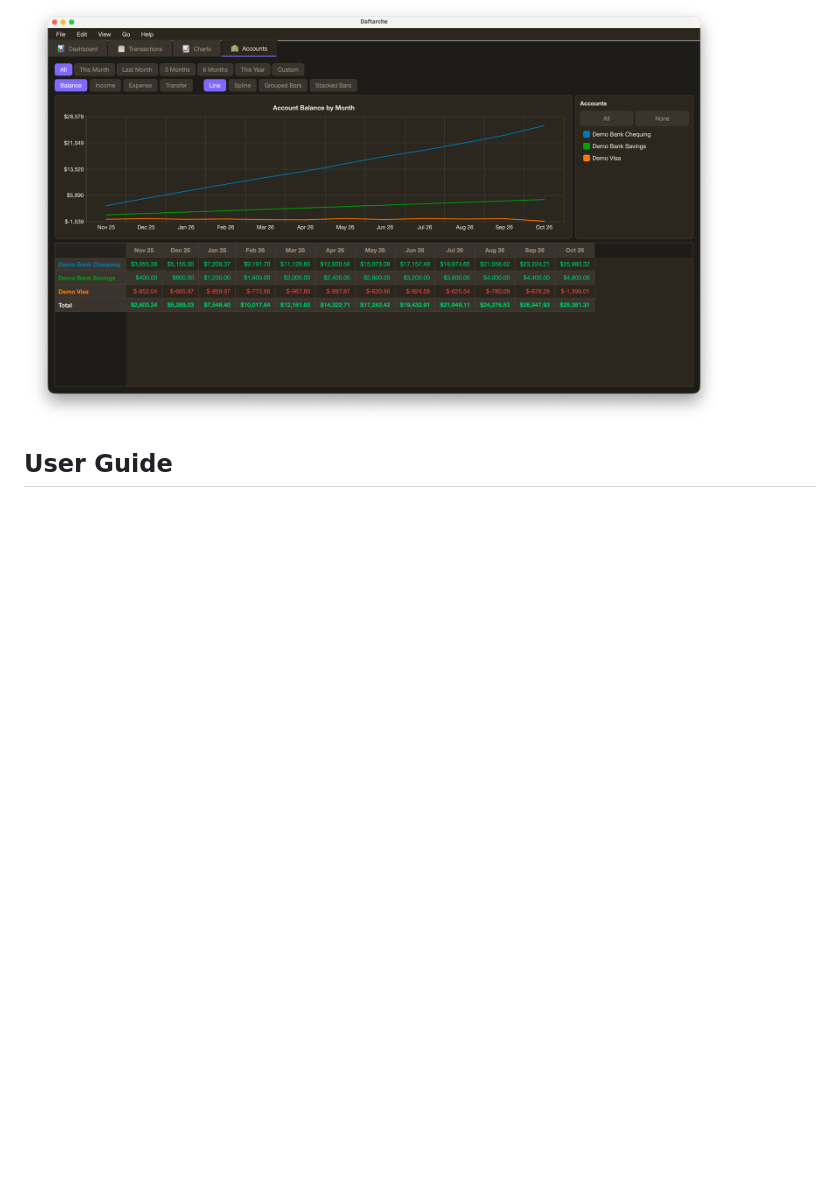
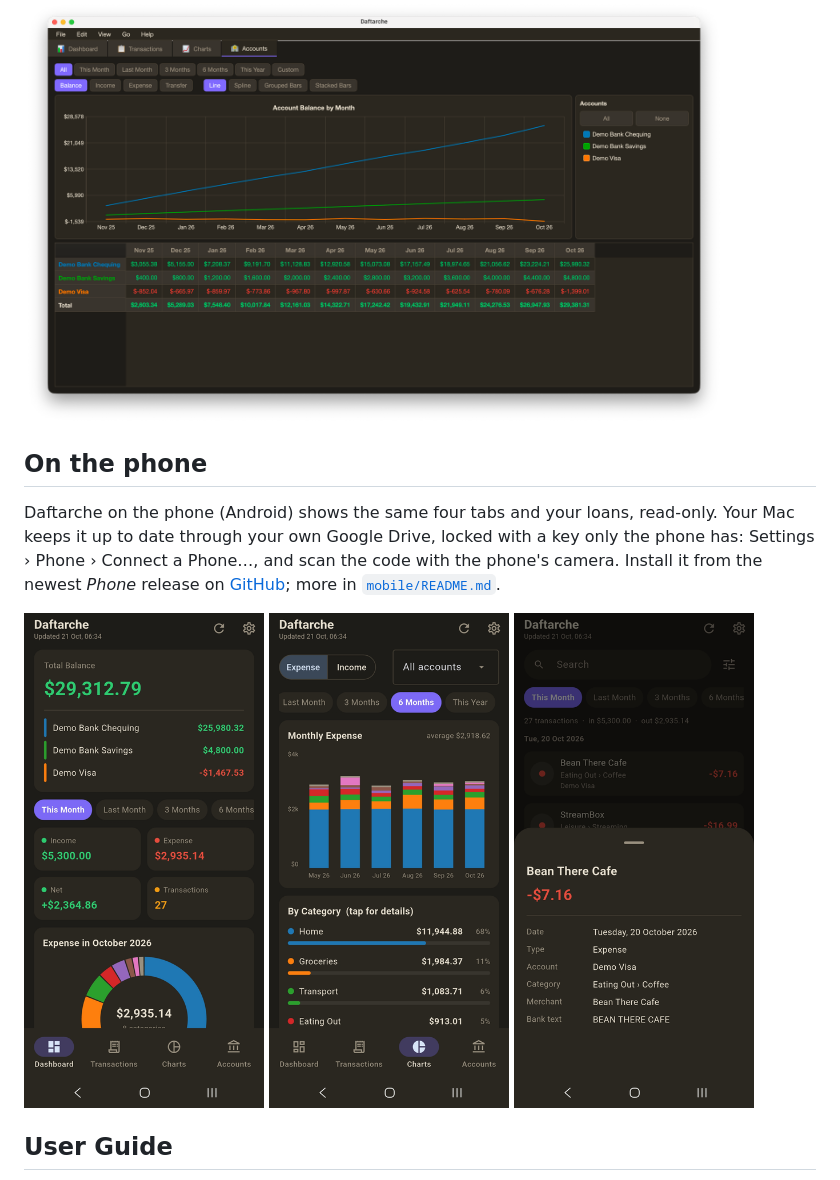
Before and after one commit to vahid-anari/daftarche, a Markdown page: README.md, the part around the change. Rendered like a GitHub page; pictures changed too: docs/figures/phone_charts.png (added), docs/figures/phone_dashboard.png (added), docs/figures/phone_transaction.png (added); blank space fills up the shorter version.

```diff
--- a/README.md
+++ b/README.md
@@ -80,6 +80,18 @@ Accounts shows each account's balance (or income, expense, transfers) month by m
 
 <img src="https://raw.githubusercontent.com/vahid-anari/daftarche/main/docs/figures/accounts.png" width="700" alt="Accounts tab: balance of each account by month, as a chart and a table">
 
+## On the phone
+
+Daftarche on the phone (Android) shows the same four tabs and your loans, read-only. Your Mac
+keeps it up to date through your own Google Drive, locked with a key only the phone has:
+Settings › Phone › Connect a Phone…, and scan the code with the phone's camera. Install it from
+the newest *Phone* release on [GitHub](https://github.com/vahid-anari/daftarche/releases); more
+in [`mobile/README.md`](mobile/README.md).
+
+<img src="https://raw.githubusercontent.com/vahid-anari/daftarche/main/docs/figures/phone_dashboard.png" width="240" alt="Phone: total balance, accounts, this month's income and expense, and the expense donut">
+<img src="https://raw.githubusercontent.com/vahid-anari/daftarche/main/docs/figures/phone_charts.png" width="240" alt="Phone: monthly expense by category as stacked bars">
+<img src="https://raw.githubusercontent.com/vahid-anari/daftarche/main/docs/figures/phone_transaction.png" width="240" alt="Phone: one transaction opened, with its date, account, category and merchant">
+
 ## User Guide
 
 Help → User Guide (⌘?) opens the guide in the app: getting started, importing statements,
```
Also changed, not shown: mobile/README.md (+10 -0 lines), docs/figures/phone_accounts.png (added), docs/figures/phone_donut.png (added), docs/figures/phone_transactions.png (added).
